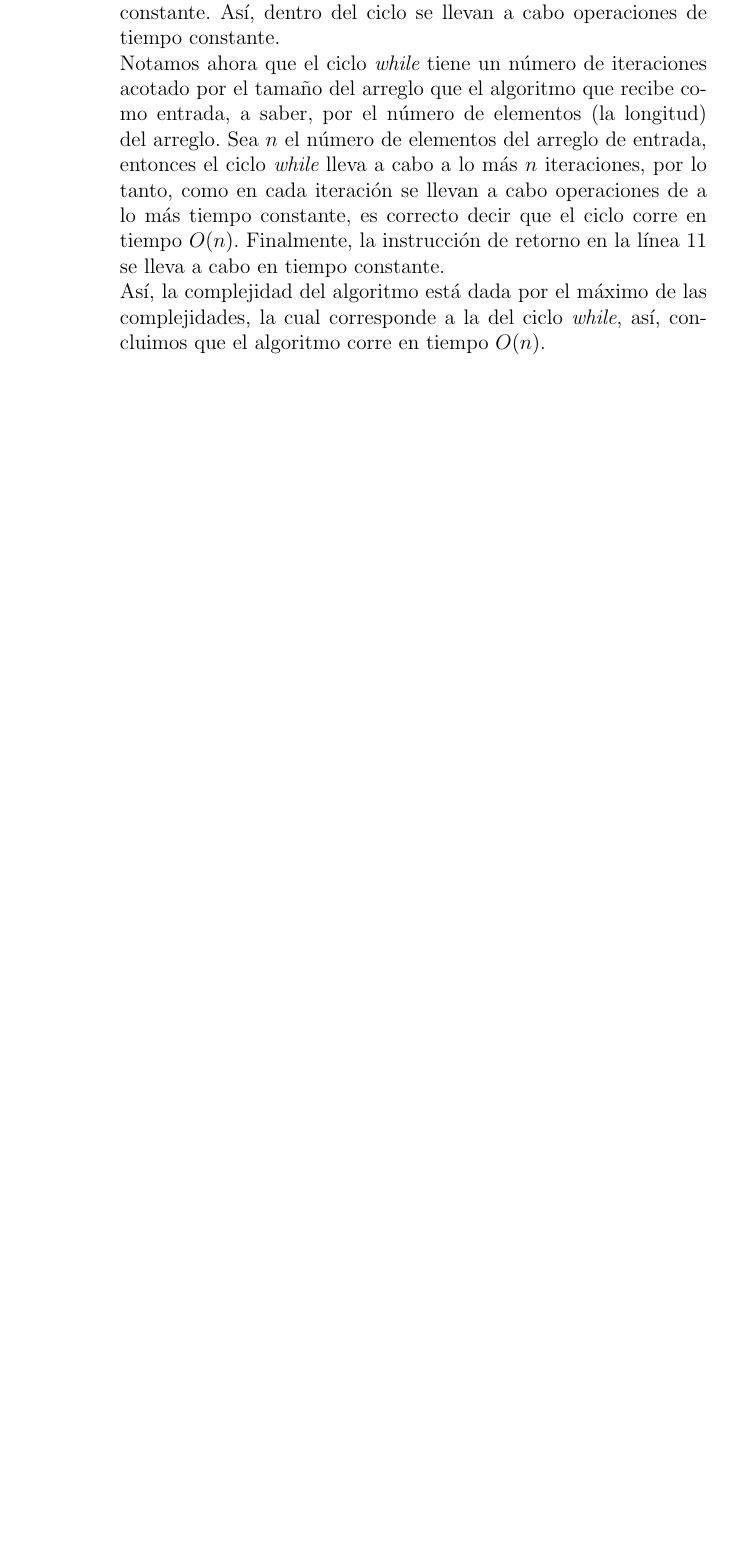
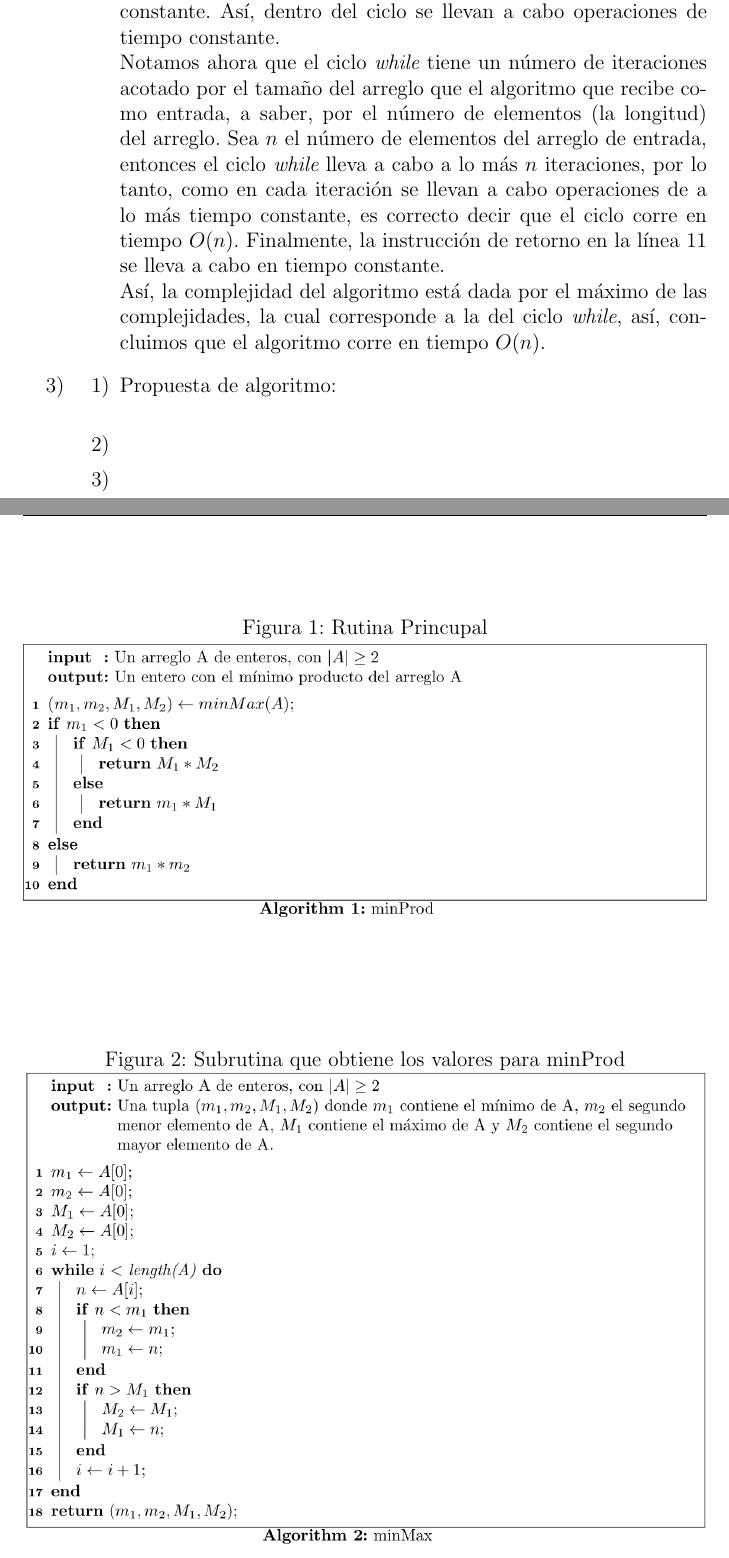
Before and after one commit to chiknahuikoatl/Alnalisis_de_Algoritmos, a LaTeX problem sheet (Tarea_1/AA_Tarea_1.tex): part of page 4 of 4 before the commit and two parts of pages 4 and 5 of 5 after it, the two joined at a grey line, cut so that both start at the same text, the shorter picture padded with empty space. Compiled offline with pdfLaTeX.

Commit message:
Algoritmos del ejercicio 3 añadidos.

```diff
--- a/Tarea_1/AA_Tarea_1.tex
+++ b/Tarea_1/AA_Tarea_1.tex
@@ -192,5 +191,26 @@
 
 \end{enumerate}
 }
+\item[3)]{
+\begin{enumerate}
+    \item[1)]{
+        Propuesta de algoritmo:\\
+        \begin{figure}[h!]
+            \caption{Rutina Princupal}
+            \centering
+            \includegraphics[width=\textwidth]{images/minProd.png}
+        \end{figure}
+        \begin{figure}[h!]
+            \caption{Subrutina que obtiene los valores para minProd}
+            \centering
+            \includegraphics[width=\textwidth]{images/minMax.png}
+        \end{figure}
+
+
+    }
+    \item[2)]{}
+    \item[3)]{}
+\end{enumerate}
+}
 \end{enumerate}
 \end{document}
```
Also changed, not shown: Tarea_1/AA_Tarea_1.pdf, Tarea_1/images/minMax.png (added), Tarea_1/images/minProd.png (added), Tarea_1/AA_Tarea_1.tex (3 more changed lines).
